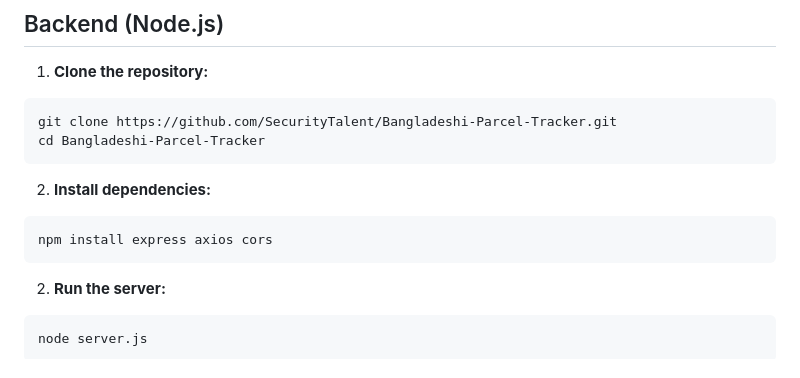
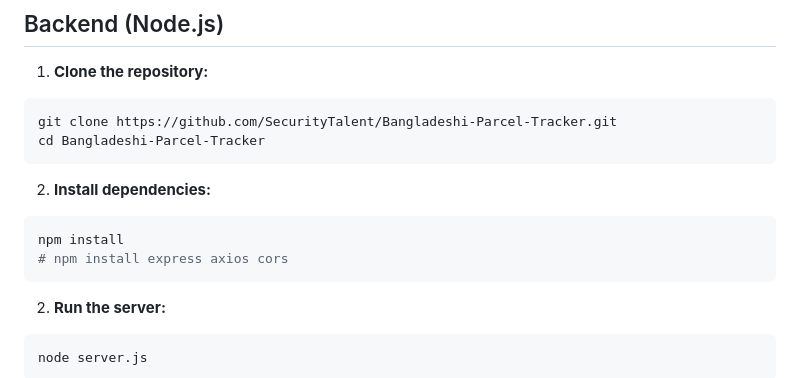
Before and after one commit to SecurityTalent/Bangladeshi-Parcel-Tracker, a Markdown page: README.md, the part around the change. Rendered like a GitHub page.

Commit message:
Bangladeshi-Parcel-Tracker

````diff
--- a/README.md
+++ b/README.md
@@ -30,7 +30,8 @@ cd Bangladeshi-Parcel-Tracker
 ```
 2. **Install dependencies:**
 ```bash
-npm install express axios cors
+npm install
+# npm install express axios cors
 ```
 2. **Run the server:**
 ```bash
````
